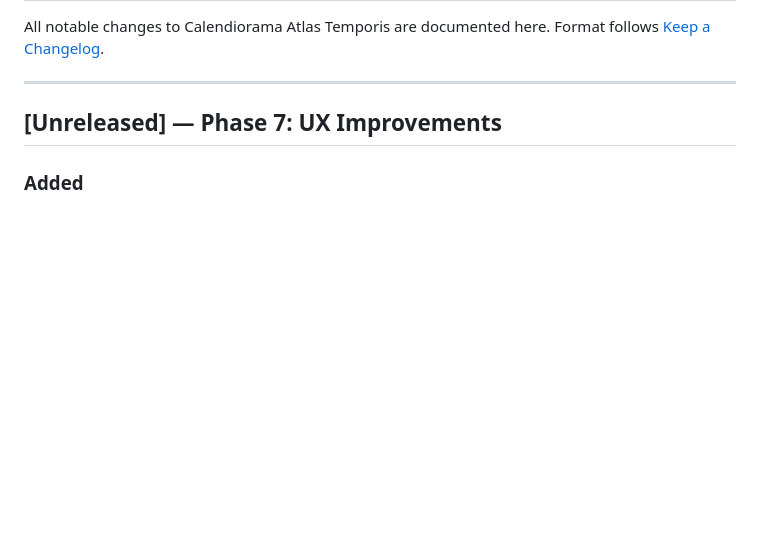
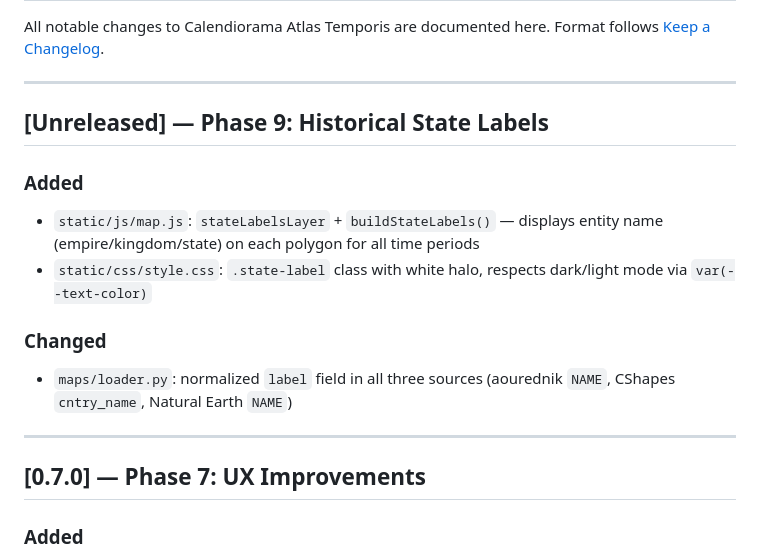
Before and after one commit to Binardino/Calendiorama-Atlas-Temporis, a Markdown page: CHANGELOG.md, the part around the change. Drawn GitHub-style; blank space fills up the shorter version.

Commit message:
docs: update CHANGELOG to v0.7.0, open Phase 9 unreleased section

```diff
--- a/CHANGELOG.md
+++ b/CHANGELOG.md
@@ -5,7 +5,18 @@ Format follows [Keep a Changelog](https://keepachangelog.com/en/1.0.0/).
 
 ---
 
-## [Unreleased] — Phase 7: UX Improvements
+## [Unreleased] — Phase 9: Historical State Labels
+
+### Added
+- `static/js/map.js`: `stateLabelsLayer` + `buildStateLabels()` — displays entity name (empire/kingdom/state) on each polygon for all time periods
+- `static/css/style.css`: `.state-label` class with white halo, respects dark/light mode via `var(--text-color)`
+
+### Changed
+- `maps/loader.py`: normalized `label` field in all three sources (aourednik `NAME`, CShapes `cntry_name`, Natural Earth `NAME`)
+
+---
+
+## [0.7.0] — Phase 7: UX Improvements
 
 ### Added
 - `static/css/style.css`: all CSS extracted from inline `<style>` in `index.html` → external file served by Nginx cache
```
Also changed, not shown: CLAUDE.md (+4 -0 lines).
